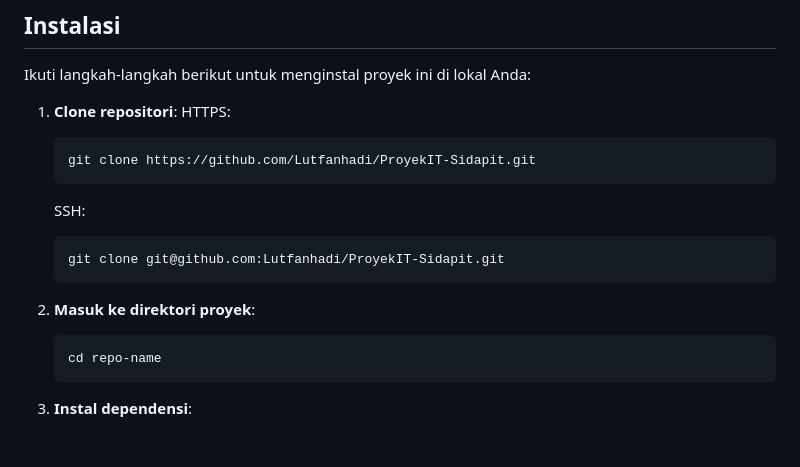
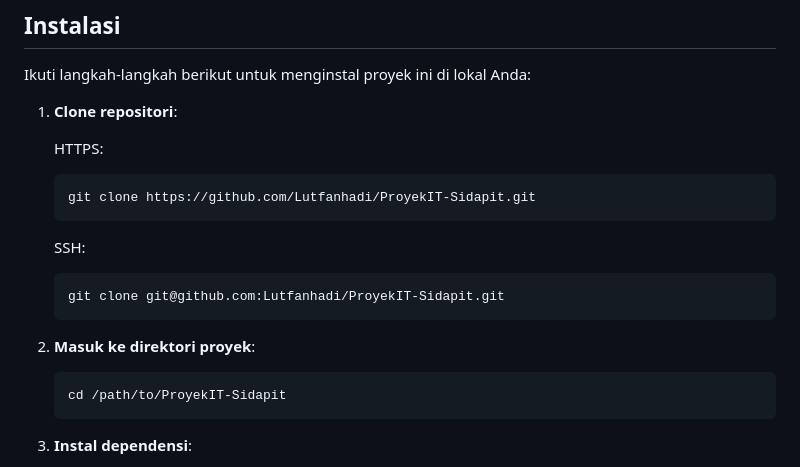
Before and after one commit to Lutfanhadi/ProyekIT-Sidapit, a Markdown page: README.md, the part around the change. GitHub-like rendering; blank space fills up the shorter version.

````diff
--- a/README.md
+++ b/README.md
@@ -49,6 +49,7 @@ Proyek ini bertujuan untuk [deskripsi singkat tentang tujuan proyek, misalnya: "
 Ikuti langkah-langkah berikut untuk menginstal proyek ini di lokal Anda:
 
 1. **Clone repositori**:
+
     HTTPS:
     ```bash
     git clone https://github.com/Lutfanhadi/ProyekIT-Sidapit.git
@@ -60,7 +61,7 @@ Ikuti langkah-langkah berikut untuk menginstal proyek ini di lokal Anda:
 
 1. **Masuk ke direktori proyek**:
     ```bash
-    cd repo-name
+    cd /path/to/ProyekIT-Sidapit
     ```
 
 2. **Instal dependensi**:
````
